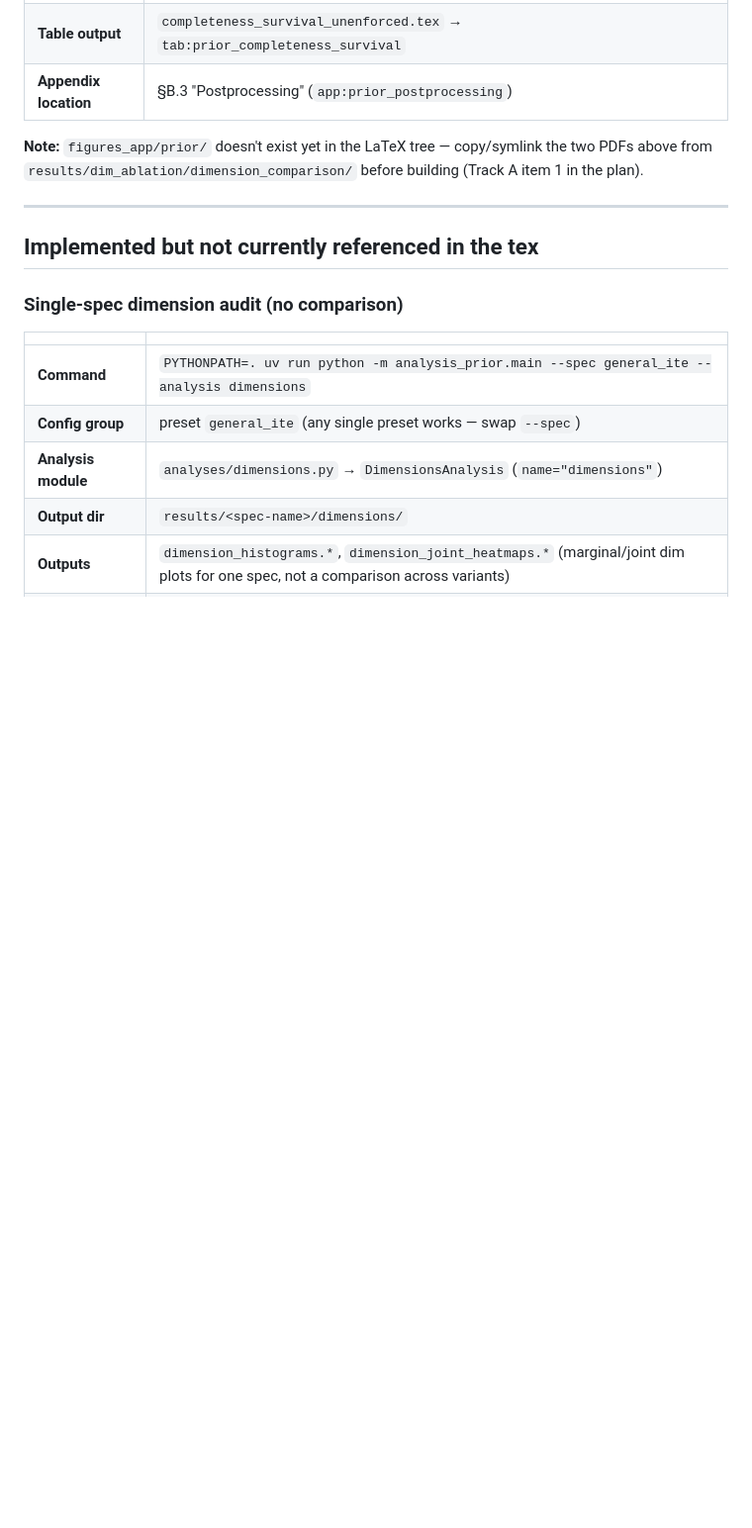
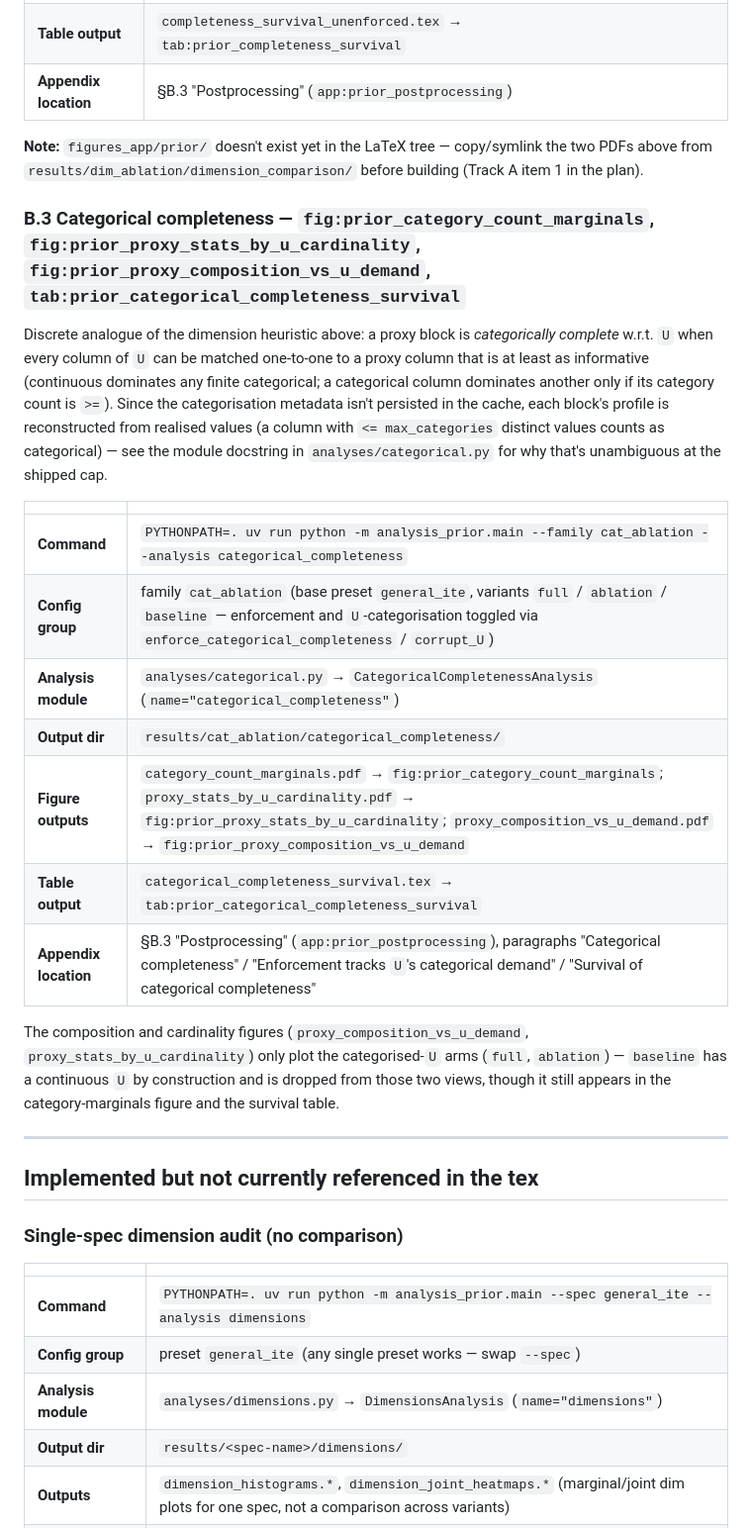
Before and after one commit to ChristopheMuller/ProximalFM, a Markdown page: analysis_prior/readme.md, the part around the change. Shown at 99% size. GitHub-like rendering; blank space fills up the shorter version.

Commit message:
feat: add categorical completeness analysis section to README with command and output details

```diff
--- a/analysis_prior/readme.md
+++ b/analysis_prior/readme.md
@@ -91,6 +91,31 @@ only differ in name.
 **Note:** `figures_app/prior/` doesn't exist yet in the LaTeX tree — copy/symlink the two PDFs above
 from `results/dim_ablation/dimension_comparison/` before building (Track A item 1 in the plan).
 
+### B.3 Categorical completeness — `fig:prior_category_count_marginals`, `fig:prior_proxy_stats_by_u_cardinality`, `fig:prior_proxy_composition_vs_u_demand`, `tab:prior_categorical_completeness_survival`
+
+Discrete analogue of the dimension heuristic above: a proxy block is *categorically complete* w.r.t.
+`U` when every column of `U` can be matched one-to-one to a proxy column that is at least as
+informative (continuous dominates any finite categorical; a categorical column dominates another only
+if its category count is `>=`). Since the categorisation metadata isn't persisted in the cache, each
+block's profile is reconstructed from realised values (a column with `<= max_categories` distinct
+values counts as categorical) — see the module docstring in `analyses/categorical.py` for why that's
+unambiguous at the shipped cap.
+
+| | |
+|---|---|
+| **Command** | `PYTHONPATH=. uv run python -m analysis_prior.main --family cat_ablation --analysis categorical_completeness` |
+| **Config group** | family `cat_ablation` (base preset `general_ite`, variants `full` / `ablation` / `baseline` — enforcement and `U`-categorisation toggled via `enforce_categorical_completeness` / `corrupt_U`) |
+| **Analysis module** | `analyses/categorical.py` → `CategoricalCompletenessAnalysis` (`name="categorical_completeness"`) |
+| **Output dir** | `results/cat_ablation/categorical_completeness/` |
+| **Figure outputs** | `category_count_marginals.pdf` → `fig:prior_category_count_marginals`; `proxy_stats_by_u_cardinality.pdf` → `fig:prior_proxy_stats_by_u_cardinality`; `proxy_composition_vs_u_demand.pdf` → `fig:prior_proxy_composition_vs_u_demand` |
+| **Table output** | `categorical_completeness_survival.tex` → `tab:prior_categorical_completeness_survival` |
+| **Appendix location** | §B.3 "Postprocessing" (`app:prior_postprocessing`), paragraphs "Categorical completeness" / "Enforcement tracks `U`'s categorical demand" / "Survival of categorical completeness" |
+
+The composition and cardinality figures (`proxy_composition_vs_u_demand`, `proxy_stats_by_u_cardinality`)
+only plot the categorised-`U` arms (`full`, `ablation`) — `baseline` has a continuous `U` by
+construction and is dropped from those two views, though it still appears in the category-marginals
+figure and the survival table.
+
 ---
 
 ## Implemented but not currently referenced in the tex
```
